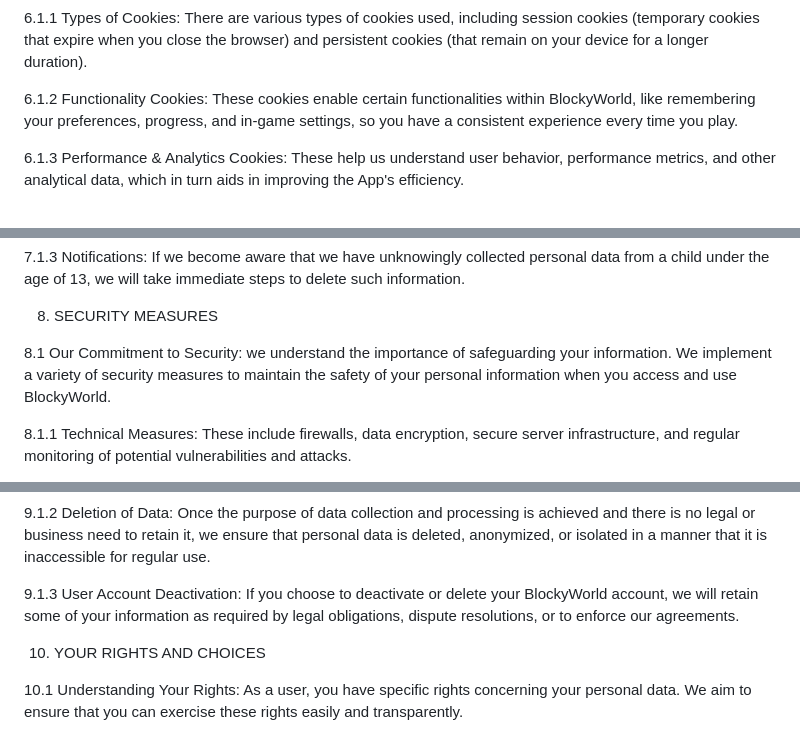
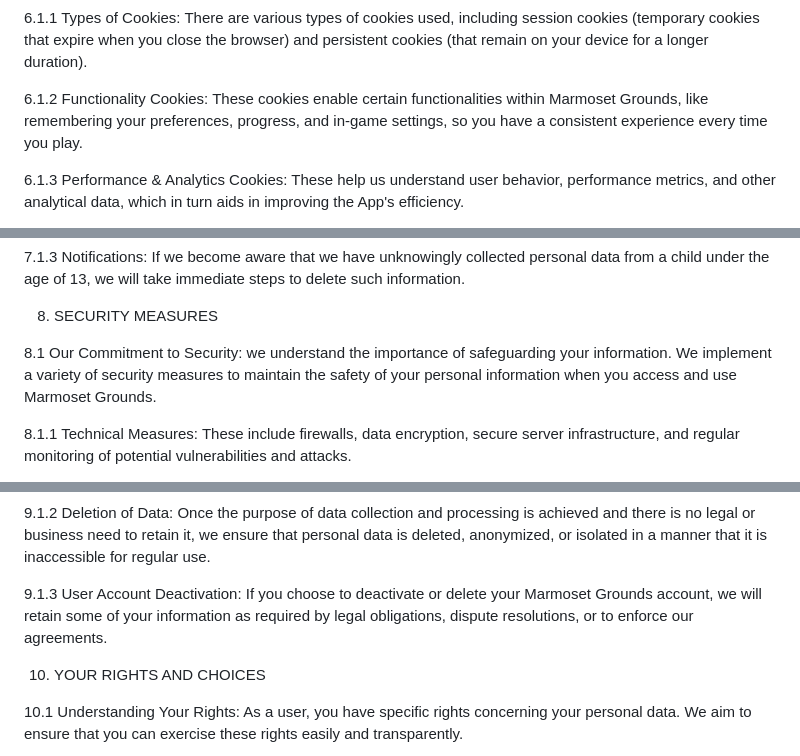
Before and after one commit to LamaCookies/MarmosetGroundsPrivacy, a Markdown page: README.md, 3 parts joined by grey strips. Rendered like a GitHub page.

```diff
--- a/README.md
+++ b/README.md
@@ -70,7 +70,7 @@ Marmoset Grounds by TRUCK1ST
 
 6.1.1 Types of Cookies: There are various types of cookies used, including session cookies (temporary cookies that expire when you close the browser) and persistent cookies (that remain on your device for a longer duration).
 
-6.1.2 Functionality Cookies: These cookies enable certain functionalities within BlockyWorld, like remembering your preferences, progress, and in-game settings, so you have a consistent experience every time you play.
+6.1.2 Functionality Cookies: These cookies enable certain functionalities within Marmoset Grounds, like remembering your preferences, progress, and in-game settings, so you have a consistent experience every time you play.
 
 6.1.3 Performance & Analytics Cookies: These help us understand user behavior, performance metrics, and other analytical data, which in turn aids in improving the App's efficiency.
 
@@ -92,7 +92,7 @@ Marmoset Grounds by TRUCK1ST
 
 8. SECURITY MEASURES
 
-8.1 Our Commitment to Security: we understand the importance of safeguarding your information. We implement a variety of security measures to maintain the safety of your personal information when you access and use BlockyWorld.
+8.1 Our Commitment to Security: we understand the importance of safeguarding your information. We implement a variety of security measures to maintain the safety of your personal information when you access and use Marmoset Grounds.
 
 8.1.1 Technical Measures: These include firewalls, data encryption, secure server infrastructure, and regular monitoring of potential vulnerabilities and attacks.
 
@@ -110,7 +110,7 @@ Marmoset Grounds by TRUCK1ST
 
 9.1.2 Deletion of Data: Once the purpose of data collection and processing is achieved and there is no legal or business need to retain it, we ensure that personal data is deleted, anonymized, or isolated in a manner that it is inaccessible for regular use.
 
-9.1.3 User Account Deactivation: If you choose to deactivate or delete your BlockyWorld account, we will retain some of your information as required by legal obligations, dispute resolutions, or to enforce our agreements.
+9.1.3 User Account Deactivation: If you choose to deactivate or delete your Marmoset Grounds account, we will retain some of your information as required by legal obligations, dispute resolutions, or to enforce our agreements.
 
 10. YOUR RIGHTS AND CHOICES
 
```
